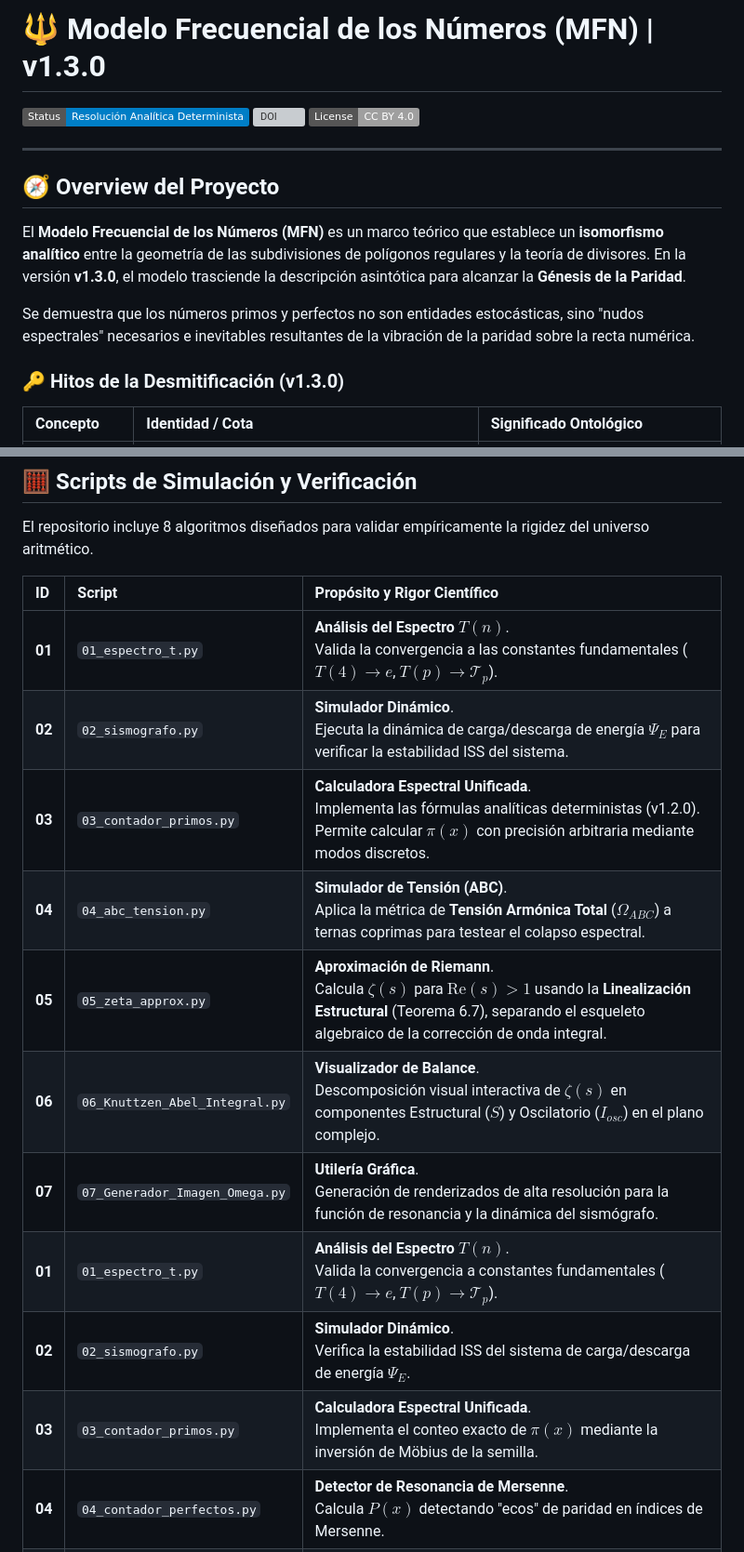
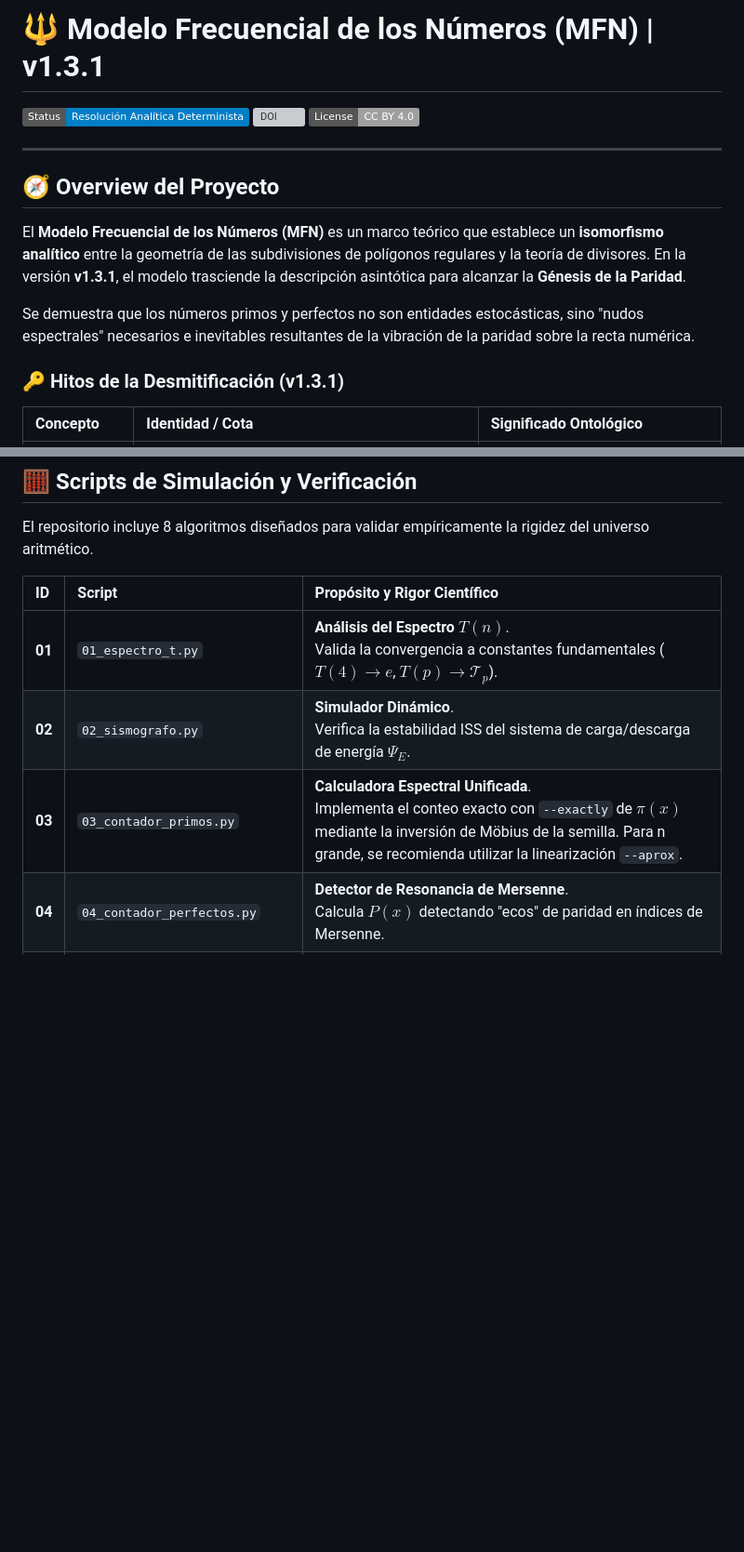
Before and after one commit to JoaKnut/Arithmetic-Resonance-Omega-T, a Markdown page: README.md, 2 parts joined by grey strips. Shown at 93% size. Rendered like a GitHub page; badges without logos; blank space fills up the shorter version; grey boxes are pictures that could not be loaded.

Commit message:
Update version from v1.3.0 to v1.3.1

```diff
--- a/README.md
+++ b/README.md
@@ -1,4 +1,4 @@
-# 🔱 Modelo Frecuencial de los Números (MFN) | v1.3.0
+# 🔱 Modelo Frecuencial de los Números (MFN) | v1.3.1
 
 [![Status](https://img.shields.io/badge/Status-Resoluci%C3%B3n%20Anal%C3%ADtica%20Determinista-blue)](https://github.com/Knuttzen/MFN)
 [![DOI](https://zenodo.org/badge/DOI/10.5281/zenodo.18149244.svg)](https://doi.org/10.5281/zenodo.18149244)
@@ -8,11 +8,11 @@
 
 ## 🧭 Overview del Proyecto
 
-El **Modelo Frecuencial de los Números (MFN)** es un marco teórico que establece un **isomorfismo analítico** entre la geometría de las subdivisiones de polígonos regulares y la teoría de divisores. En la versión **v1.3.0**, el modelo trasciende la descripción asintótica para alcanzar la **Génesis de la Paridad**.
+El **Modelo Frecuencial de los Números (MFN)** es un marco teórico que establece un **isomorfismo analítico** entre la geometría de las subdivisiones de polígonos regulares y la teoría de divisores. En la versión **v1.3.1**, el modelo trasciende la descripción asintótica para alcanzar la **Génesis de la Paridad**.
 
 Se demuestra que los números primos y perfectos no son entidades estocásticas, sino "nudos espectrales" necesarios e inevitables resultantes de la vibración de la paridad sobre la recta numérica.
 
-### 🔑 Hitos de la Desmitificación (v1.3.0)
+### 🔑 Hitos de la Desmitificación (v1.3.1)
 
 | Concepto | Identidad / Cota | Significado Ontológico |
 | :--- | :--- | :--- |
@@ -30,16 +30,9 @@ El repositorio incluye 8 algoritmos diseñados para validar empíricamente la ri
 
 | ID | Script | Propósito y Rigor Científico |
 | :--- | :--- | :--- |
-| **01** | `01_espectro_t.py` | **Análisis del Espectro $T(n)$**.<br> Valida la convergencia a las constantes fundamentales ($T(4) \to e$, $T(p) \to \mathcal{T}_p$). |
-| **02** | `02_sismografo.py` | **Simulador Dinámico**.<br> Ejecuta la dinámica de carga/descarga de energía $\Psi_E$ para verificar la estabilidad ISS del sistema. |
-| **03** | `03_contador_primos.py` | **Calculadora Espectral Unificada**.<br> Implementa las fórmulas analíticas deterministas (v1.2.0). Permite calcular $\pi(x)$ con precisión arbitraria mediante modos discretos. |
-| **04** | `04_abc_tension.py` | **Simulador de Tensión (ABC)**.<br> Aplica la métrica de **Tensión Armónica Total** ($\Omega_{ABC}$) a ternas coprimas para testear el colapso espectral. |
-| **05** | `05_zeta_approx.py` | **Aproximación de Riemann**.<br> Calcula $\zeta(s)$ para $\text{Re}(s)>1$ usando la **Linealización Estructural** (Teorema 6.7), separando el esqueleto algebraico de la corrección de onda integral. |
-| **06** | `06_Knuttzen_Abel_Integral.py` | **Visualizador de Balance**.<br> Descomposición visual interactiva de $\zeta(s)$ en componentes Estructural ($S$) y Oscilatorio ($I_{osc}$) en el plano complejo. |
-| **07** | `07_Generador_Imagen_Omega.py` | **Utilería Gráfica**.<br> Generación de renderizados de alta resolución para la función de resonancia y la dinámica del sismógrafo. |
 | **01** | `01_espectro_t.py` | **Análisis del Espectro $T(n)$**.<br> Valida la convergencia a constantes fundamentales ($T(4) \to e$, $T(p) \to \mathcal{T}_p$). |
 | **02** | `02_sismografo.py` | **Simulador Dinámico**.<br> Verifica la estabilidad ISS del sistema de carga/descarga de energía $\Psi_E$. |
-| **03** | `03_contador_primos.py` | **Calculadora Espectral Unificada**.<br> Implementa el conteo exacto de $\pi(x)$ mediante la inversión de Möbius de la semilla. |
+| **03** | `03_contador_primos.py` | **Calculadora Espectral Unificada**.<br> Implementa el conteo exacto con `--exactly` de $\pi(x)$ mediante la inversión de Möbius de la semilla. Para n grande, se recomienda utilizar la linearización `--aprox`. |
 | **04** | `04_contador_perfectos.py` | **Detector de Resonancia de Mersenne**.<br> Calcula $P(x)$ detectando "ecos" de paridad en índices de Mersenne. |
 | **05** | `05_abc_tension.py` | **Simulador de Tensión (ABC)**.<br> Testea el colapso espectral en la suma de estructuras ricas. |
 | **06** | `06_zeta_approx.py` | **Aproximación de Riemann**.<br> Separa el esqueleto algebraico de $\zeta(s)$ de su corrección de onda integral. |
```
